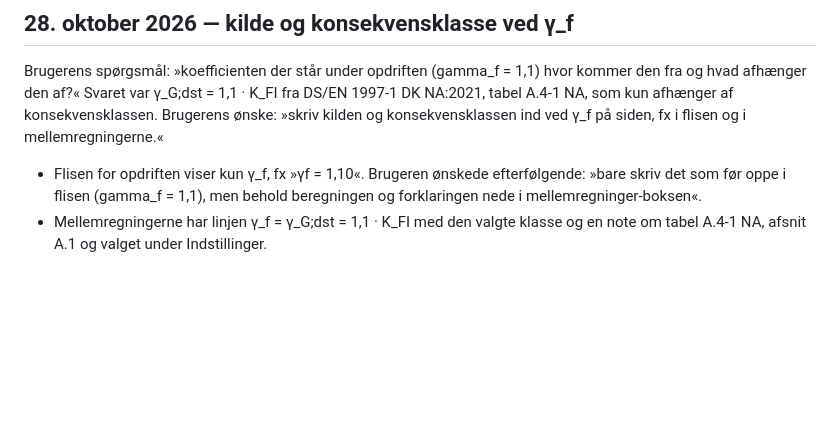
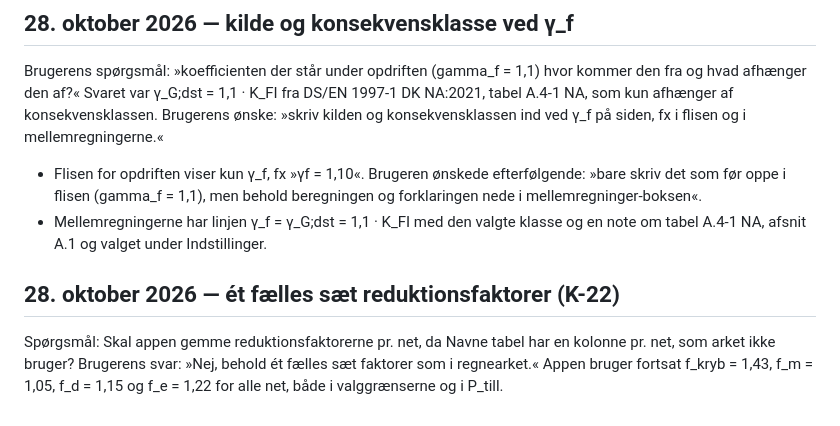
Before and after one commit to 1982Strand/bg-opdriftssikring, a Markdown page: docs/BESLUTNINGER.md, the part around the change. Rendered like a GitHub page; blank space fills up the shorter version.

Commit message:
Beslutninger: ét fælles sæt reduktionsfaktorer (K-22 afgjort)
Co-Authored-By: Claude Opus 5.5 <noreply@anthropic.com>

```diff
--- a/docs/BESLUTNINGER.md
+++ b/docs/BESLUTNINGER.md
@@ -109,3 +109,7 @@ Brugerens spørgsmål: »koefficienten der står under opdriften (gamma_f = 1,1)
 
 - Flisen for opdriften viser kun γ_f, fx »γf = 1,10«. Brugeren ønskede efterfølgende: »bare skriv det som før oppe i flisen (gamma_f = 1,1), men behold beregningen og forklaringen nede i mellemregninger-boksen«.
 - Mellemregningerne har linjen γ_f = γ_G;dst = 1,1 · K_FI med den valgte klasse og en note om tabel A.4-1 NA, afsnit A.1 og valget under Indstillinger.
+
+## 28. oktober 2026 — ét fælles sæt reduktionsfaktorer (K-22)
+
+Spørgsmål: Skal appen gemme reduktionsfaktorerne pr. net, da Navne tabel har en kolonne pr. net, som arket ikke bruger? Brugerens svar: »Nej, behold ét fælles sæt faktorer som i regnearket.« Appen bruger fortsat f_kryb = 1,43, f_m = 1,05, f_d = 1,15 og f_e = 1,22 for alle net, både i valggrænserne og i P_till.
```
Also changed, not shown: docs/FUND.md (+2 -2 lines).
